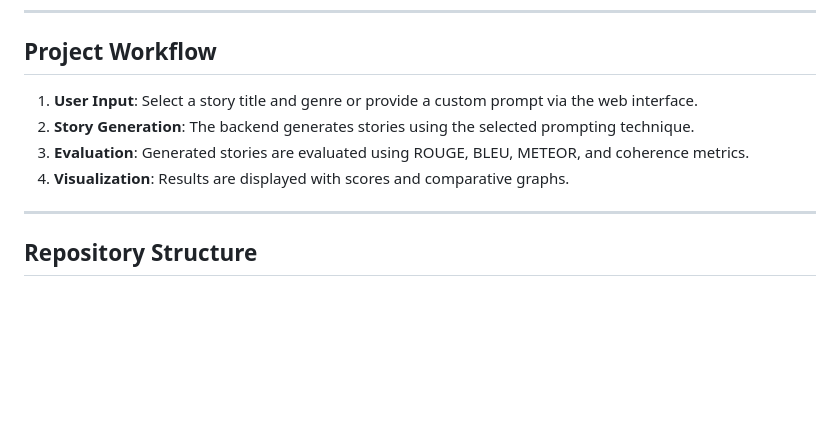
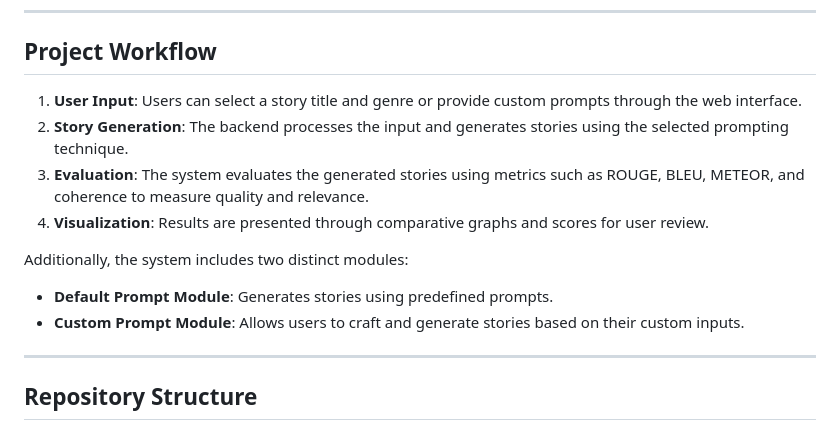
Before and after one commit to srinivas-badiga/Story_Generation_and_Prompt_Evaluation, a Markdown page: README.md, the part around the change. GitHub-like rendering; blank space fills up the shorter version.

```diff
--- a/README.md
+++ b/README.md
@@ -91,12 +91,16 @@ To use this project, you will need Anaconda or Miniconda installed on your syste
 
 ## Project Workflow
 
-1. **User Input**: Select a story title and genre or provide a custom prompt via the web interface.
-2. **Story Generation**: The backend generates stories using the selected prompting technique.
-3. **Evaluation**: Generated stories are evaluated using ROUGE, BLEU, METEOR, and coherence metrics.
-4. **Visualization**: Results are displayed with scores and comparative graphs.
+1. **User Input**: Users can select a story title and genre or provide custom prompts through the web interface.
+2. **Story Generation**: The backend processes the input and generates stories using the selected prompting technique.
+3. **Evaluation**: The system evaluates the generated stories using metrics such as ROUGE, BLEU, METEOR, and coherence to measure quality and relevance.
+4. **Visualization**: Results are presented through comparative graphs and scores for user review.
 
+Additionally, the system includes two distinct modules:
+- **Default Prompt Module**: Generates stories using predefined prompts.
+- **Custom Prompt Module**: Allows users to craft and generate stories based on their custom inputs.
 ---
+
 
 ## Repository Structure
 
```
